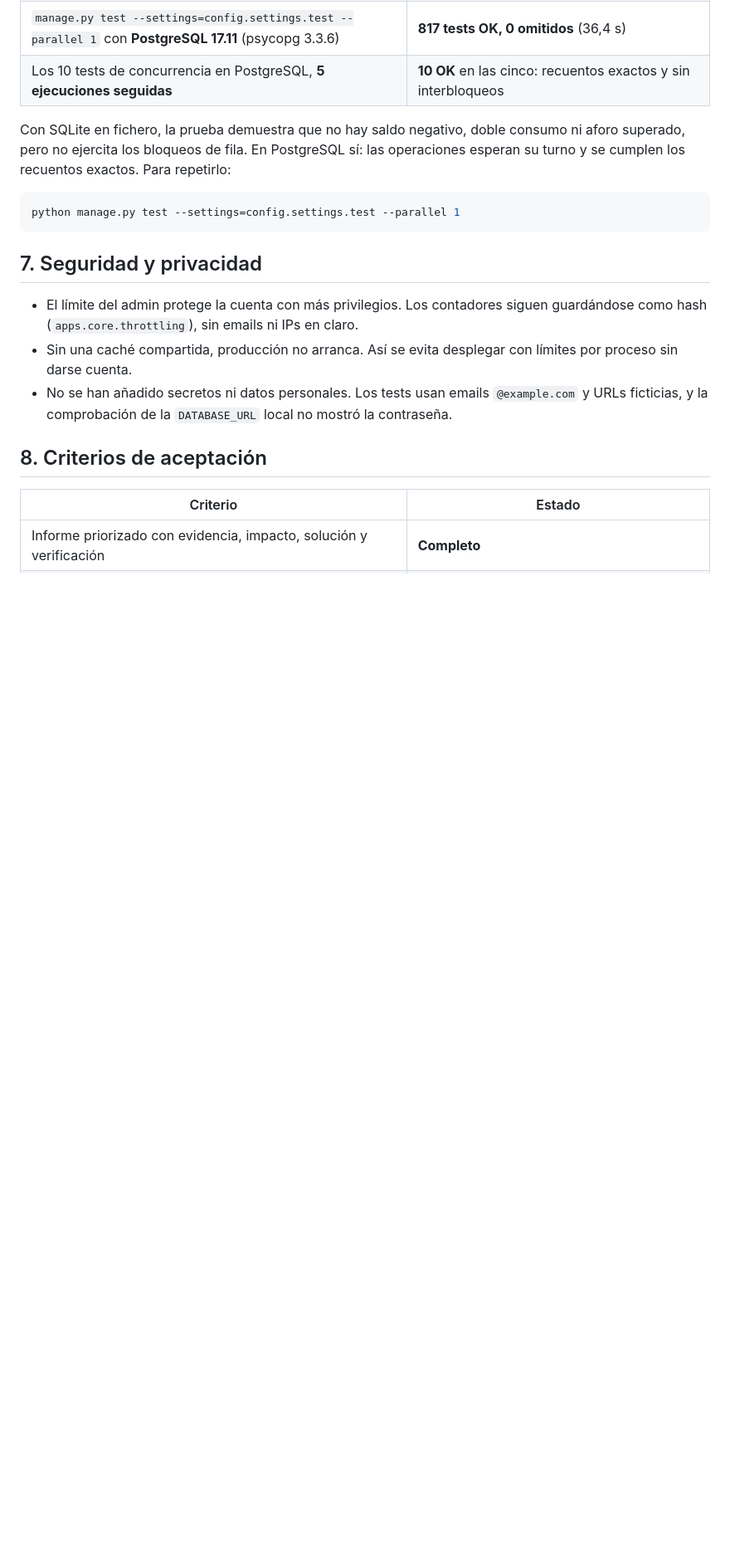
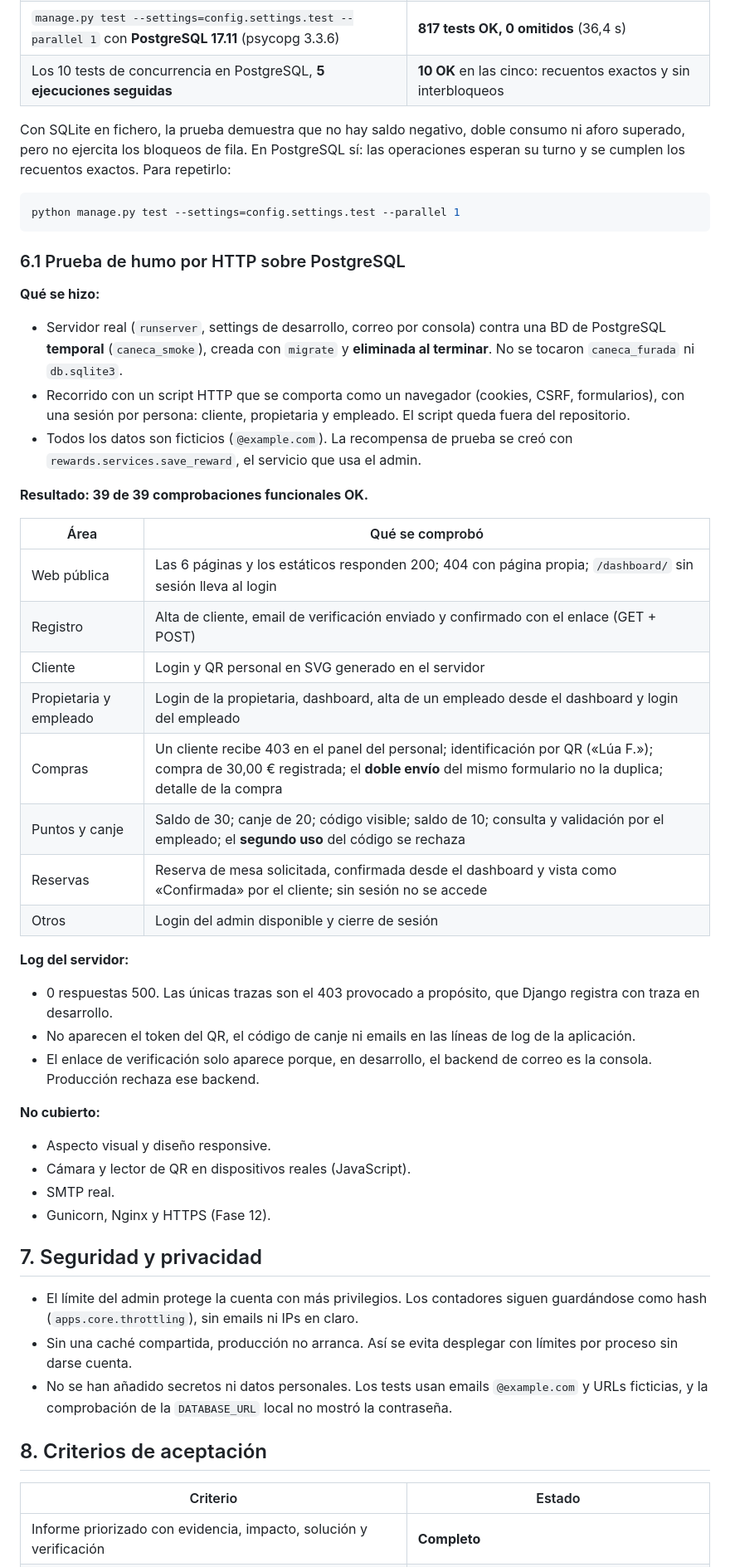
Before and after one commit to Jav-VM/CanecaFurada, a Markdown page: docs/auditoria-pre-fase-12.md, the part around one of its changes. Shown at 83% size. GitHub-like rendering; blank space fills up the shorter version.

Commit message:
Documenta la prueba de humo por HTTP sobre PostgreSQL
Flujo completo (registro, verificación, QR, compra, canje y reservas)
contra el servidor real y una BD de PostgreSQL temporal ya eliminada:
39/39 comprobaciones OK, sin errores 500 y sin tokens, códigos ni emails
en los logs. Sigue pendiente la revisión visual y de la cámara.

Co-Authored-By: Claude Opus 5.5 <noreply@anthropic.com>

````diff
--- a/docs/auditoria-pre-fase-12.md
+++ b/docs/auditoria-pre-fase-12.md
@@ -121,6 +121,37 @@ Con SQLite en fichero, la prueba demuestra que no hay saldo negativo, doble cons
 python manage.py test --settings=config.settings.test --parallel 1
 ```
 
+### 6.1 Prueba de humo por HTTP sobre PostgreSQL
+
+**Qué se hizo:**
+- Servidor real (`runserver`, settings de desarrollo, correo por consola) contra una BD de PostgreSQL **temporal** (`caneca_smoke`), creada con `migrate` y **eliminada al terminar**. No se tocaron `caneca_furada` ni `db.sqlite3`.
+- Recorrido con un script HTTP que se comporta como un navegador (cookies, CSRF, formularios), con una sesión por persona: cliente, propietaria y empleado. El script queda fuera del repositorio.
+- Todos los datos son ficticios (`@example.com`). La recompensa de prueba se creó con `rewards.services.save_reward`, el servicio que usa el admin.
+
+**Resultado: 39 de 39 comprobaciones funcionales OK.**
+
+| Área | Qué se comprobó |
+|---|---|
+| Web pública | Las 6 páginas y los estáticos responden 200; 404 con página propia; `/dashboard/` sin sesión lleva al login |
+| Registro | Alta de cliente, email de verificación enviado y confirmado con el enlace (GET + POST) |
+| Cliente | Login y QR personal en SVG generado en el servidor |
+| Propietaria y empleado | Login de la propietaria, dashboard, alta de un empleado desde el dashboard y login del empleado |
+| Compras | Un cliente recibe 403 en el panel del personal; identificación por QR («Lúa F.»); compra de 30,00 € registrada; el **doble envío** del mismo formulario no la duplica; detalle de la compra |
+| Puntos y canje | Saldo de 30; canje de 20; código visible; saldo de 10; consulta y validación por el empleado; el **segundo uso** del código se rechaza |
+| Reservas | Reserva de mesa solicitada, confirmada desde el dashboard y vista como «Confirmada» por el cliente; sin sesión no se accede |
+| Otros | Login del admin disponible y cierre de sesión |
+
+**Log del servidor:**
+- 0 respuestas 500. Las únicas trazas son el 403 provocado a propósito, que Django registra con traza en desarrollo.
+- No aparecen el token del QR, el código de canje ni emails en las líneas de log de la aplicación.
+- El enlace de verificación solo aparece porque, en desarrollo, el backend de correo es la consola. Producción rechaza ese backend.
+
+**No cubierto:**
+- Aspecto visual y diseño responsive.
+- Cámara y lector de QR en dispositivos reales (JavaScript).
+- SMTP real.
+- Gunicorn, Nginx y HTTPS (Fase 12).
+
 ## 7. Seguridad y privacidad
 
 - El límite del admin protege la cuenta con más privilegios. Los contadores siguen guardándose como hash (`apps.core.throttling`), sin emails ni IPs en claro.
````
Also changed, not shown: other parts of docs/auditoria-pre-fase-12.md (+1 -0 lines), docs/migracion-postgresql.md (+2 -2 lines).
